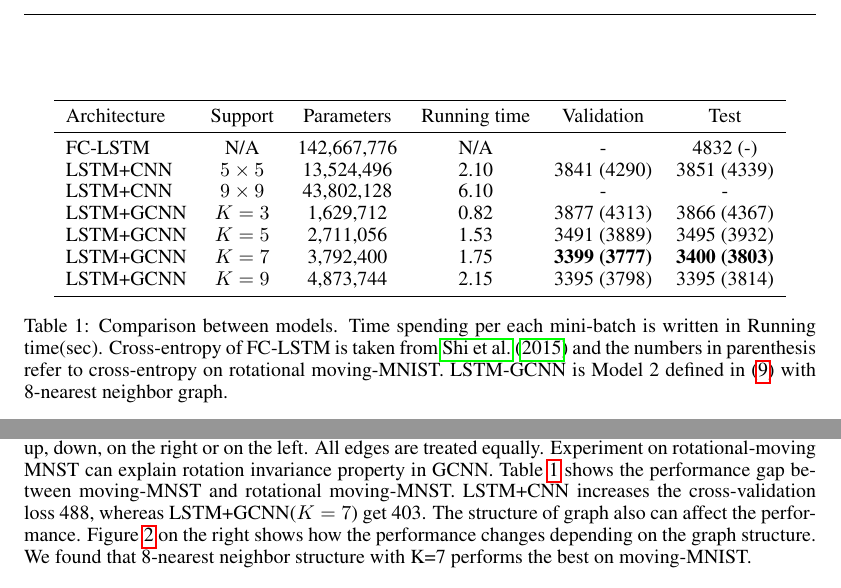
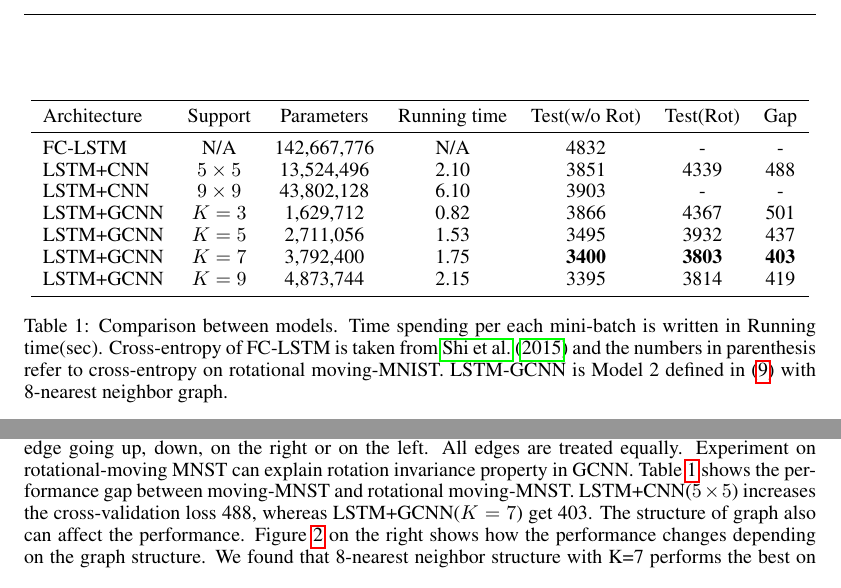
Before and after one commit to mdeff/paper-cnn-graph-recurrent-iclr2017, a LaTeX paper (iclr2017.tex): two parts of pages 6 and 7 of 10, joined at a grey line, cut so that both start at the same text. Compiled offline with pdfLaTeX.

Commit message:
fix typos and Table1

```diff
--- a/iclr2017.tex
+++ b/iclr2017.tex
@@ -466,25 +466,42 @@ implementations are based on their Theano code and
 dataset.\footnote{\url{http://www.wanghao.in/code/SPARNN-release.zip}} For the construction of the graph, we use a Euclidean distance of pixel location and connecting each pixel as a node with their K-nearest neighbors. For the fair comparison with \citep{convlstm}, we launched our experiment with {\it Model2} which is same, except for changing the convolutional operator to graph convolution $\ast_\G$. In addition, we conducted an additional experiment on rotational moving-MNIST which has rotation property that handwritten digits are rotating while they move around inside an image.
 % Also, we perform early-stopping on the validation set.
 
+%\begin{table}
+%	\centering
+%	\begin{tabular}{lccccc}
+%		\toprule
+%		Architecture & Support & Parameters & Running time & Validation & Test\\
+%		\midrule
+%		FC-LSTM & N/A & 142,667,776 & N/A & - & 4832 (-)\\
+%		LSTM+CNN & $5 \times 5$ & 13,524,496 & 2.10 & 3841 (4290)& 3851 (4339)\\
+%		LSTM+CNN & $9 \times 9$ & 43,802,128 & 6.10 & 3899 & 3903 \\
+%		LSTM+GCNN & $K=3$ & 1,629,712 & 0.82 & 3877 (4313)& 3866 (4367)\\
+%		LSTM+GCNN & $K=5$ & 2,711,056 & 1.53 & 3491 (3889)& 3495 (3932)\\
+%		LSTM+GCNN & $K=7$ & 3,792,400 & 1.75 & {\bf 3399 (3777)}& {\bf 3400 (3803)}\\
+%		LSTM+GCNN & $K=9$ & 4,873,744 & 2.15 & 3395 (3798) & 3395 (3814)\\
+%		\bottomrule
+%	\end{tabular}
+%	\caption{Comparison between models. Time spending per each mini-batch is written in Running time(sec). Cross-entropy of FC-LSTM is taken from \cite{convlstm} and the numbers in parenthesis refer to cross-entropy on rotational moving-MNIST. LSTM-GCNN is Model 2 defined in \eqnref{lstm_graph_v2} with 8-nearest neighbor graph.}
+%	\label{tab:moving_mnist}
+%\end{table}
 \begin{table}
 	\centering
-	\begin{tabular}{lccccc}
+	\begin{tabular}{lcccccc}
 		\toprule
-		Architecture & Support & Parameters & Running time & Validation & Test\\
+		Architecture & Support & Parameters & Running time & Test(w/o Rot) & Test(Rot) & Gap\\
 		\midrule
-		FC-LSTM & N/A & 142,667,776 & N/A & - & 4832 (-)\\
-		LSTM+CNN & $5 \times 5$ & 13,524,496 & 2.10 & 3841 (4290)& 3851 (4339)\\
-		LSTM+CNN & $9 \times 9$ & 43,802,128 & 6.10 & - & - \\
-		LSTM+GCNN & $K=3$ & 1,629,712 & 0.82 & 3877 (4313)& 3866 (4367)\\
-		LSTM+GCNN & $K=5$ & 2,711,056 & 1.53 & 3491 (3889)& 3495 (3932)\\
-		LSTM+GCNN & $K=7$ & 3,792,400 & 1.75 & {\bf 3399 (3777)}& {\bf 3400 (3803)}\\
-		LSTM+GCNN & $K=9$ & 4,873,744 & 2.15 & 3395 (3798) & 3395 (3814)\\
+		FC-LSTM & N/A & 142,667,776 & N/A & 4832 & - & -\\
+		LSTM+CNN & $5 \times 5$ & 13,524,496 & 2.10 & 3851 & 4339 & 488 \\
+		LSTM+CNN & $9 \times 9$ & 43,802,128 & 6.10 & 3903 & - & - \\
+		LSTM+GCNN & $K=3$ & 1,629,712 & 0.82 & 3866 & 4367 & 501 \\
+		LSTM+GCNN & $K=5$ & 2,711,056 & 1.53 & 3495 & 3932 & 437 \\
+		LSTM+GCNN & $K=7$ & 3,792,400 & 1.75 & {\bf 3400} & {\bf 3803} & {\bf 403}\\
+		LSTM+GCNN & $K=9$ & 4,873,744 & 2.15 & 3395 & 3814 & 419 \\
 		\bottomrule
 	\end{tabular}
 	\caption{Comparison between models. Time spending per each mini-batch is written in Running time(sec). Cross-entropy of FC-LSTM is taken from \cite{convlstm} and the numbers in parenthesis refer to cross-entropy on rotational moving-MNIST. LSTM-GCNN is Model 2 defined in \eqnref{lstm_graph_v2} with 8-nearest neighbor graph.}
 	\label{tab:moving_mnist}
 \end{table}
-
 %\begin{figure}[ht]
 %	\centering
 %	%\framebox[4.0in]{$\;$}
@@ -527,7 +544,7 @@ to capture spatio-temporal structures. Surprisingly, GCNNs can offer
 better performance than regular CNNs, even when the domain is a 2D grid and the
 data is images, the problem CNNs were initially developed for. One possible explanation can be the number of parameters that GCNN uses. GCNN take much less parameters than regular CNN by sharing the parameter depending on the length of the connection. Figure \ref{mMNIST_graph} on the left shows that LSTM+CNN($5\times5$) performs similar to LSTM + GCNN with $K = 3$. Because the $5\times5$ convolutional filter corresponds to $K=3$ in GCNN. However, when we increase the filter size as $9\times9$, the performance decreases because the number of parameters is increasing dramatically. Whereas GCNN can outperforms when it increases filter size to $K=7$. One another explanation can be the rotation invariance inherently provided by the graph structure. As
 the nodes are not ordered, there is no notion of an edge going up, down, on the
-right or on the left. All edges are treated equally. Experiment on rotational-moving MNST can explain rotation invariance property in GCNN. \tabref{moving_mnist} shows the performance gap between moving-MNST and rotational moving-MNST. LSTM+CNN increases the cross-validation loss 488, whereas LSTM+GCNN($K=7$) get 403. The structure of graph also can affect the performance. Figure \ref{mMNIST_graph} on the right shows how the performance changes depending on the graph structure. We found that 8-nearest neighbor structure with K=7 performs the best on moving-MNIST.
+right or on the left. All edges are treated equally. Experiment on rotational-moving MNST can explain rotation invariance property in GCNN. \tabref{moving_mnist} shows the performance gap between moving-MNST and rotational moving-MNST. LSTM+CNN($5\times5$) increases the cross-validation loss 488, whereas LSTM+GCNN($K=7$) get 403. The structure of graph also can affect the performance. Figure \ref{mMNIST_graph} on the right shows how the performance changes depending on the graph structure. We found that 8-nearest neighbor structure with K=7 performs the best on moving-MNIST.
 
 %\tabref{moving_mnist} shows the performance of various models: (i) the baseline
 %FC-LSTM from \citet{convlstm}, (ii) the 1-layer LSTM+CNN from \citet{convlstm}
```
Also changed, not shown: figures/mMNIST_1.pdf, iclr2017.tex (2 more changed lines).
